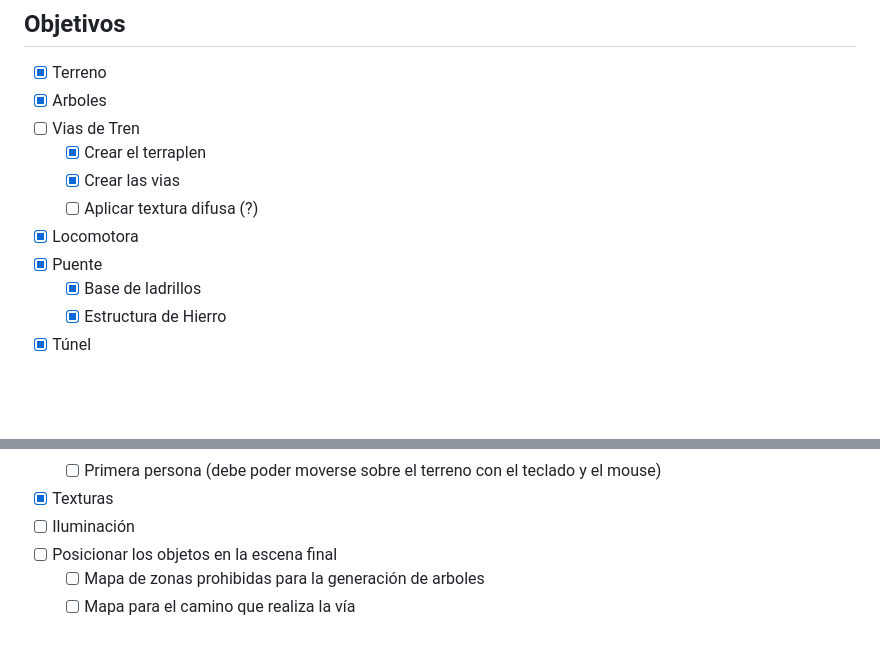
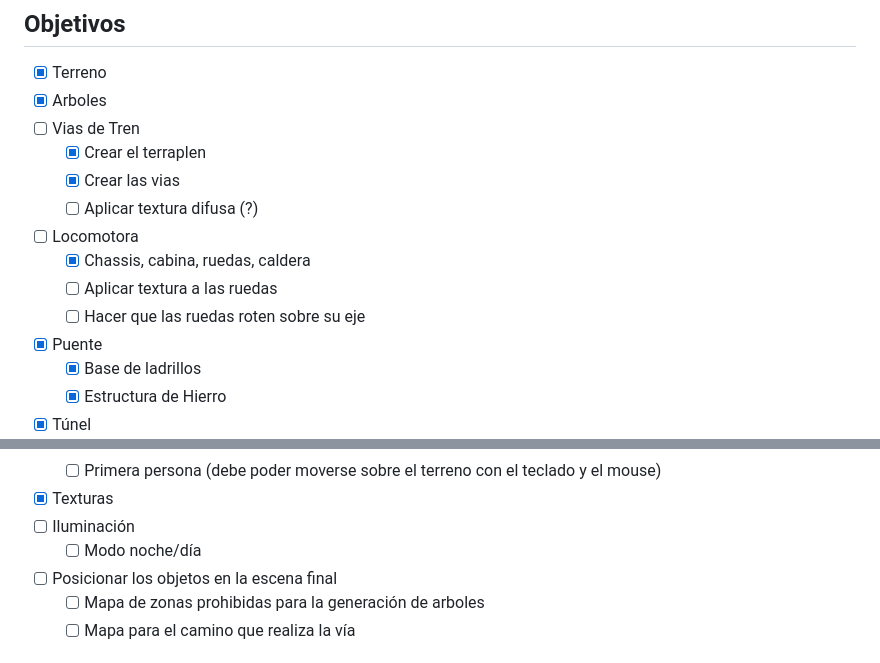
Before and after one commit to mjkloeckner/TA159, a Markdown page: tp/README.md, 2 parts joined by grey strips. Rendered like a GitHub page; blank space fills up the shorter version.

Commit message:
update objectives

```diff
--- a/tp/README.md
+++ b/tp/README.md
@@ -47,7 +47,10 @@ $ vite
     - [X] Crear el terraplen
     - [X] Crear las vias
     - [ ] Aplicar textura difusa (?)
-* [X] Locomotora
+* [ ] Locomotora
+    - [X] Chassis, cabina, ruedas, caldera
+    - [ ] Aplicar textura a las ruedas
+    - [ ] Hacer que las ruedas roten sobre su eje
 * [X] Puente
     - [X] Base de ladrillos
     - [X] Estructura de Hierro
@@ -61,6 +64,7 @@ $ vite
     - [ ] Primera persona (debe poder moverse sobre el terreno con el teclado y el mouse)
 * [X] Texturas
 * [ ] Iluminación
+    - [ ] Modo noche/día
 * [ ] Posicionar los objetos en la escena final
     - [ ] Mapa de zonas prohibidas para la generación de arboles
     - [ ] Mapa para el camino que realiza la vía
```
